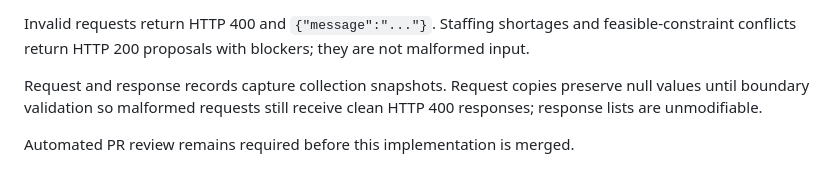
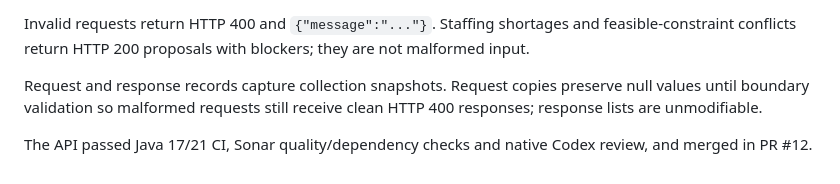
Before and after one commit to auricless/divided-session-manager, a Markdown page: docs/assignment-api.md, the part around the change. Rendered like a GitHub page.

```diff
--- a/docs/assignment-api.md
+++ b/docs/assignment-api.md
@@ -60,4 +60,4 @@ Invalid requests return HTTP 400 and `{"message":"..."}`. Staffing shortages and
 
 Request and response records capture collection snapshots. Request copies preserve null values until boundary validation so malformed requests still receive clean HTTP 400 responses; response lists are unmodifiable.
 
-Automated PR review remains required before this implementation is merged.
+The API passed Java 17/21 CI, Sonar quality/dependency checks and native Codex review, and merged in PR #12.
```
Also changed, not shown: README.md (+3 -3 lines), docs/implementation-plan.md (+1 -1 lines).
